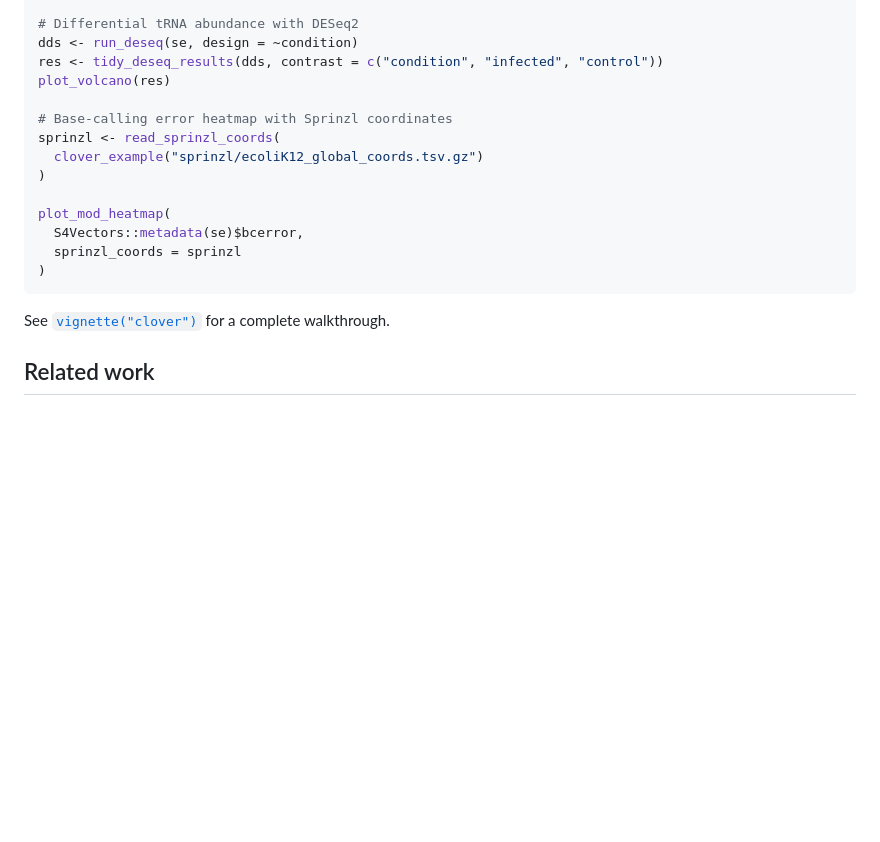
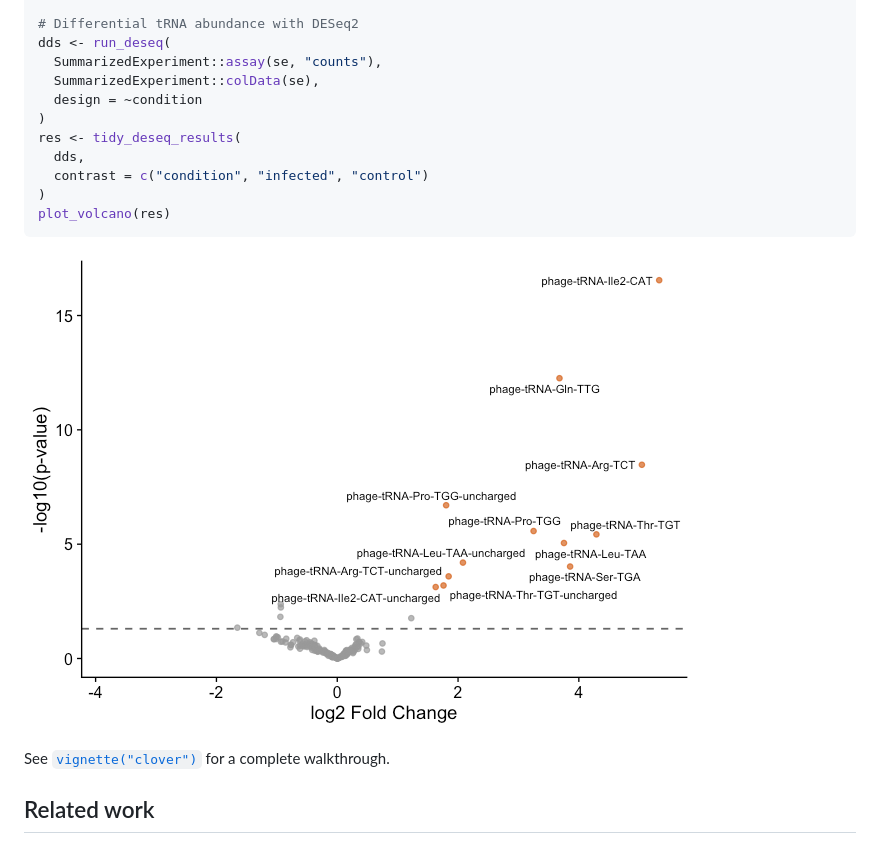
Before and after one commit to rnabioco/clover, a Markdown page: index.md, the part around the change. Rendered like a GitHub page; pictures changed too: reference/figures/README-example-1.png (added); blank space fills up the shorter version.

Commit message:
Deploying to gh-pages from @ rnabioco/clover@10d6d4e3e39b1501ebe7d022c0594f937e25c588 🚀

````diff
--- a/index.md
+++ b/index.md
@@ -38,20 +38,19 @@ se <- create_clover(
 )
 
 # Differential tRNA abundance with DESeq2
-dds <- run_deseq(se, design = ~condition)
-res <- tidy_deseq_results(dds, contrast = c("condition", "infected", "control"))
+dds <- run_deseq(
+  SummarizedExperiment::assay(se, "counts"),
+  SummarizedExperiment::colData(se),
+  design = ~condition
+)
+res <- tidy_deseq_results(
+  dds,
+  contrast = c("condition", "infected", "control")
+)
 plot_volcano(res)
+```
 
-# Base-calling error heatmap with Sprinzl coordinates
-sprinzl <- read_sprinzl_coords(
-  clover_example("sprinzl/ecoliK12_global_coords.tsv.gz")
-)
-
-plot_mod_heatmap(
-  S4Vectors::metadata(se)$bcerror,
-  sprinzl_coords = sprinzl
-)
-```
+![](reference/figures/README-example-1.png)
 
 See
 [`vignette("clover")`](https://rnabioco.github.io/clover/articles/clover.md)
````
Also changed, not shown: 5 other files.
